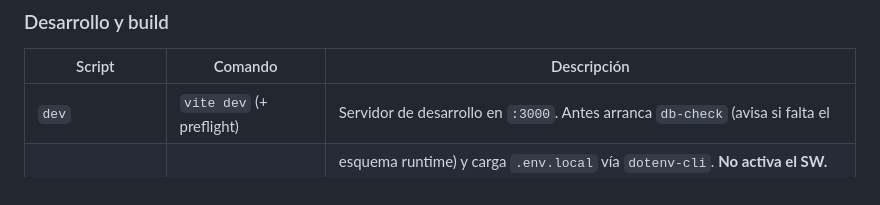
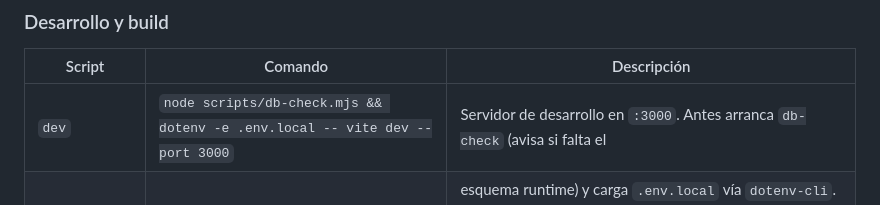
Before and after one commit to enBonnet/psico-support, a Markdown page: README.md, the part around the change. Rendered like a GitHub page.

Commit message:
Potential fix for pull request finding
Co-authored-by: Copilot Autofix powered by AI <175728472+Copilot@users.noreply.github.com>

```diff
--- a/README.md
+++ b/README.md
@@ -162,7 +162,7 @@ Referencia completa de `package.json`. Los que tocan la BD de **runtime**
 
 | Script             | Comando                              | Descripción                                                                       |
 | ------------------ | ------------------------------------ | --------------------------------------------------------------------------------- |
-| `dev`              | `vite dev` (+ preflight)             | Servidor de desarrollo en `:3000`. Antes arranca `db-check` (avisa si falta el    |
+| `dev`              | `node scripts/db-check.mjs && dotenv -e .env.local -- vite dev --port 3000` | Servidor de desarrollo en `:3000`. Antes arranca `db-check` (avisa si falta el    |
 |                    |                                      | esquema runtime) y carga `.env.local` vía `dotenv-cli`. **No activa el SW.**       |
 | `build`            | `vite build`                         | Build de producción (SSR + cliente) y prerenderiza `/_shell` (necesita miniflare; |
 |                    |                                      | CI usa `CLOUDFLARE_VITE_FORCE_LOCAL=true`).                                       |
```
